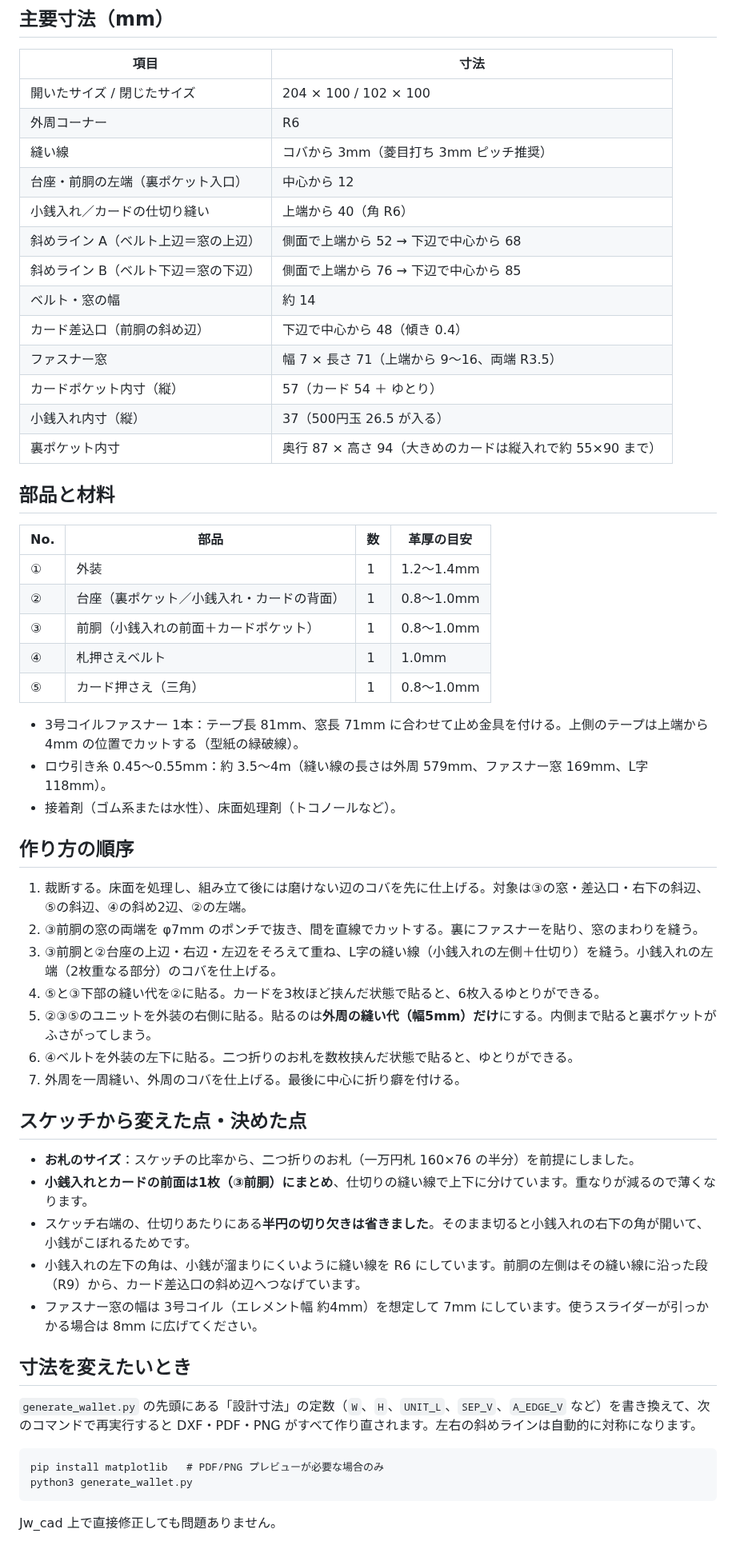
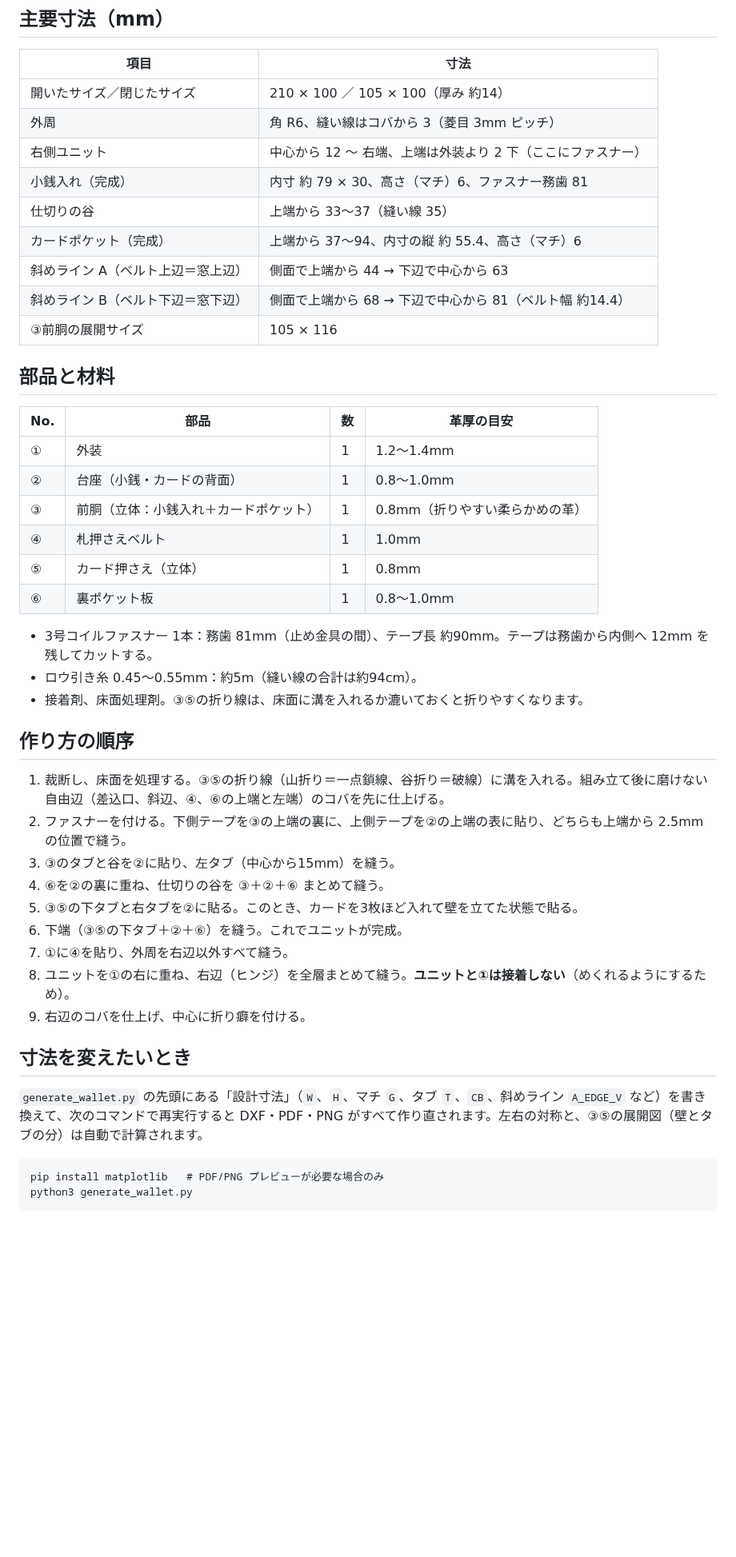
Before and after one commit to EnkanaGames/enkanagames.github.io, a Markdown page: leather-wallet/README.md, the part around one of its changes. Shown at 80% size. Drawn GitHub-style; blank space fills up the shorter version.

````diff
--- a/leather-wallet/README.md
+++ b/leather-wallet/README.md
@@ -40,59 +38,48 @@
 
 | 項目 | 寸法 |
 |---|---|
-| 開いたサイズ / 閉じたサイズ | 204 × 100 / 102 × 100 |
-| 外周コーナー | R6 |
-| 縫い線 | コバから 3mm（菱目打ち 3mm ピッチ推奨） |
-| 台座・前胴の左端（裏ポケット入口） | 中心から 12 |
-| 小銭入れ／カードの仕切り縫い | 上端から 40（角 R6） |
-| 斜めライン A（ベルト上辺＝窓の上辺） | 側面で上端から 52 → 下辺で中心から 68 |
-| 斜めライン B（ベルト下辺＝窓の下辺） | 側面で上端から 76 → 下辺で中心から 85 |
-| ベルト・窓の幅 | 約 14 |
-| カード差込口（前胴の斜め辺） | 下辺で中心から 48（傾き 0.4） |
-| ファスナー窓 | 幅 7 × 長さ 71（上端から 9〜16、両端 R3.5） |
-| カードポケット内寸（縦） | 57（カード 54 ＋ ゆとり） |
-| 小銭入れ内寸（縦） | 37（500円玉 26.5 が入る） |
-| 裏ポケット内寸 | 奥行 87 × 高さ 94（大きめのカードは縦入れで約 55×90 まで） |
+| 開いたサイズ／閉じたサイズ | 210 × 100 ／ 105 × 100（厚み 約14） |
+| 外周 | 角 R6、縫い線はコバから 3（菱目 3mm ピッチ） |
+| 右側ユニット | 中心から 12 〜 右端、上端は外装より 2 下（ここにファスナー） |
+| 小銭入れ（完成） | 内寸 約 79 × 30、高さ（マチ）6、ファスナー務歯 81 |
+| 仕切りの谷 | 上端から 33〜37（縫い線 35） |
+| カードポケット（完成） | 上端から 37〜94、内寸の縦 約 55.4、高さ（マチ）6 |
+| 斜めライン A（ベルト上辺＝窓上辺） | 側面で上端から 44 → 下辺で中心から 63 |
+| 斜めライン B（ベルト下辺＝窓下辺） | 側面で上端から 68 → 下辺で中心から 81（ベルト幅 約14.4） |
+| ③前胴の展開サイズ | 105 × 116 |
 
 ## 部品と材料
 
 | No. | 部品 | 数 | 革厚の目安 |
 |---|---|---|---|
 | ① | 外装 | 1 | 1.2〜1.4mm |
-| ② | 台座（裏ポケット／小銭入れ・カードの背面） | 1 | 0.8〜1.0mm |
-| ③ | 前胴（小銭入れの前面＋カードポケット） | 1 | 0.8〜1.0mm |
+| ② | 台座（小銭・カードの背面） | 1 | 0.8〜1.0mm |
+| ③ | 前胴（立体：小銭入れ＋カードポケット） | 1 | 0.8mm（折りやすい柔らかめの革） |
 | ④ | 札押さえベルト | 1 | 1.0mm |
-| ⑤ | カード押さえ（三角） | 1 | 0.8〜1.0mm |
+| ⑤ | カード押さえ（立体） | 1 | 0.8mm |
+| ⑥ | 裏ポケット板 | 1 | 0.8〜1.0mm |
 
-- 3号コイルファスナー 1本：テープ長 81mm、窓長 71mm に合わせて止め金具を付ける。上側のテープは上端から 4mm の位置でカットする（型紙の緑破線）。
-- ロウ引き糸 0.45〜0.55mm：約 3.5〜4m（縫い線の長さは外周 579mm、ファスナー窓 169mm、L字 118mm）。
-- 接着剤（ゴム系または水性）、床面処理剤（トコノールなど）。
+- 3号コイルファスナー 1本：務歯 81mm（止め金具の間）、テープ長 約90mm。テープは務歯から内側へ 12mm を残してカットする。
+- ロウ引き糸 0.45〜0.55mm：約5m（縫い線の合計は約94cm）。
+- 接着剤、床面処理剤。③⑤の折り線は、床面に溝を入れるか漉いておくと折りやすくなります。
 
 ## 作り方の順序
 
-1. 裁断する。床面を処理し、組み立て後には磨けない辺のコバを先に仕上げる。対象は③の窓・差込口・右下の斜辺、⑤の斜辺、④の斜め2辺、②の左端。
-2. ③前胴の窓の両端を φ7mm のポンチで抜き、間を直線でカットする。裏にファスナーを貼り、窓のまわりを縫う。
-3. ③前胴と②台座の上辺・右辺・左辺をそろえて重ね、L字の縫い線（小銭入れの左側＋仕切り）を縫う。小銭入れの左端（2枚重なる部分）のコバを仕上げる。
-4. ⑤と③下部の縫い代を②に貼る。カードを3枚ほど挟んだ状態で貼ると、6枚入るゆとりができる。
-5. ②③⑤のユニットを外装の右側に貼る。貼るのは**外周の縫い代（幅5mm）だけ**にする。内側まで貼ると裏ポケットがふさがってしまう。
-6. ④ベルトを外装の左下に貼る。二つ折りのお札を数枚挟んだ状態で貼ると、ゆとりができる。
-7. 外周を一周縫い、外周のコバを仕上げる。最後に中心に折り癖を付ける。
-
-## スケッチから変えた点・決めた点
-
-- **お札のサイズ**：スケッチの比率から、二つ折りのお札（一万円札 160×76 の半分）を前提にしました。
-- **小銭入れとカードの前面は1枚（③前胴）にまとめ**、仕切りの縫い線で上下に分けています。重なりが減るので薄くなります。
-- スケッチ右端の、仕切りあたりにある**半円の切り欠きは省きました**。そのまま切ると小銭入れの右下の角が開いて、小銭がこぼれるためです。
-- 小銭入れの左下の角は、小銭が溜まりにくいように縫い線を R6 にしています。前胴の左側はその縫い線に沿った段（R9）から、カード差込口の斜め辺へつなげています。
-- ファスナー窓の幅は 3号コイル（エレメント幅 約4mm）を想定して 7mm にしています。使うスライダーが引っかかる場合は 8mm に広げてください。
+1. 裁断し、床面を処理する。③⑤の折り線（山折り＝一点鎖線、谷折り＝破線）に溝を入れる。組み立て後に磨けない自由辺（差込口、斜辺、④、⑥の上端と左端）のコバを先に仕上げる。
+2. ファスナーを付ける。下側テープを③の上端の裏に、上側テープを②の上端の表に貼り、どちらも上端から 2.5mm の位置で縫う。
+3. ③のタブと谷を②に貼り、左タブ（中心から15mm）を縫う。
+4. ⑥を②の裏に重ね、仕切りの谷を ③＋②＋⑥ まとめて縫う。
+5. ③⑤の下タブと右タブを②に貼る。このとき、カードを3枚ほど入れて壁を立てた状態で貼る。
+6. 下端（③⑤の下タブ＋②＋⑥）を縫う。これでユニットが完成。
+7. ①に④を貼り、外周を右辺以外すべて縫う。
+8. ユニットを①の右に重ね、右辺（ヒンジ）を全層まとめて縫う。**ユニットと①は接着しない**（めくれるようにするため）。
+9. 右辺のコバを仕上げ、中心に折り癖を付ける。
 
 ## 寸法を変えたいとき
 
-`generate_wallet.py` の先頭にある「設計寸法」の定数（`W`、`H`、`UNIT_L`、`SEP_V`、`A_EDGE_V` など）を書き換えて、次のコマンドで再実行すると DXF・PDF・PNG がすべて作り直されます。左右の斜めラインは自動的に対称になります。
+`generate_wallet.py` の先頭にある「設計寸法」（`W`、`H`、マチ `G`、タブ `T`、`CB`、斜めライン `A_EDGE_V` など）を書き換えて、次のコマンドで再実行すると DXF・PDF・PNG がすべて作り直されます。左右の対称と、③⑤の展開図（壁とタブの分）は自動で計算されます。
 
 ```
 pip install matplotlib   # PDF/PNG プレビューが必要な場合のみ
 python3 generate_wallet.py
 ```
-
-Jw_cad 上で直接修正しても問題ありません。
````
Also changed, not shown: other parts of leather-wallet/README.md (+19 -21 lines), leather-wallet/preview_assembly.png, leather-wallet/preview_pattern.png, 5 other files.
